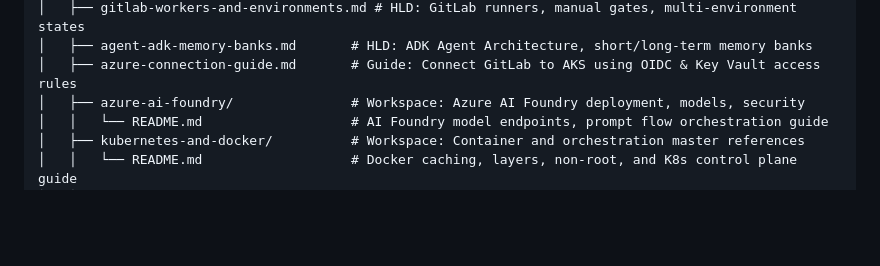
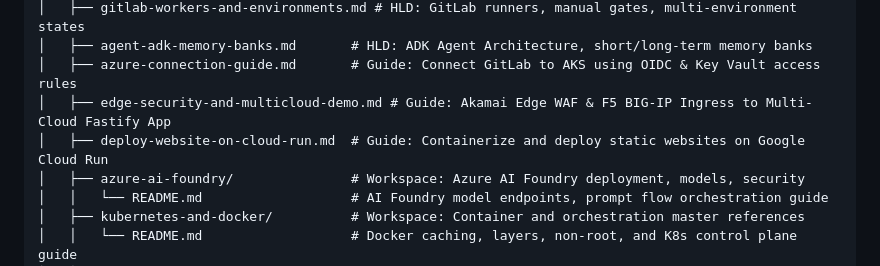
Before and after one commit to biswajitNanda223/senorita-outages, a Markdown page: README.md, the part around the change. Drawn GitHub-style; blank space fills up the shorter version.

Commit message:
added Akamai/F5 edge security guide, Cloud Run website deployment guide, and updated workspace folders

```diff
--- a/README.md
+++ b/README.md
@@ -30,6 +30,8 @@ This repository is a cinematic blockbuster of DevOps and DevSecOps engineering
 │   ├── gitlab-workers-and-environments.md # HLD: GitLab runners, manual gates, multi-environment states
 │   ├── agent-adk-memory-banks.md       # HLD: ADK Agent Architecture, short/long-term memory banks
 │   ├── azure-connection-guide.md       # Guide: Connect GitLab to AKS using OIDC & Key Vault access rules
+│   ├── edge-security-and-multicloud-demo.md # Guide: Akamai Edge WAF & F5 BIG-IP Ingress to Multi-Cloud Fastify App
+│   ├── deploy-website-on-cloud-run.md  # Guide: Containerize and deploy static websites on Google Cloud Run
 │   ├── azure-ai-foundry/               # Workspace: Azure AI Foundry deployment, models, security
 │   │   └── README.md                   # AI Foundry model endpoints, prompt flow orchestration guide
 │   ├── kubernetes-and-docker/          # Workspace: Container and orchestration master references
```
Also changed, not shown: docs/deploy-website-on-cloud-run.md (added, +126 -0 lines), docs/edge-security-and-multicloud-demo.md (added, +100 -0 lines), docs/images/akamai_f5_ingress_flow.png (added), docs/images/multicloud_fastify_demo_architecture.png (added), 1 other file.
